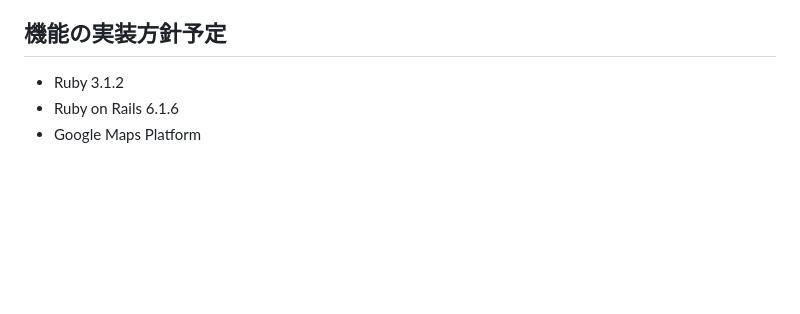
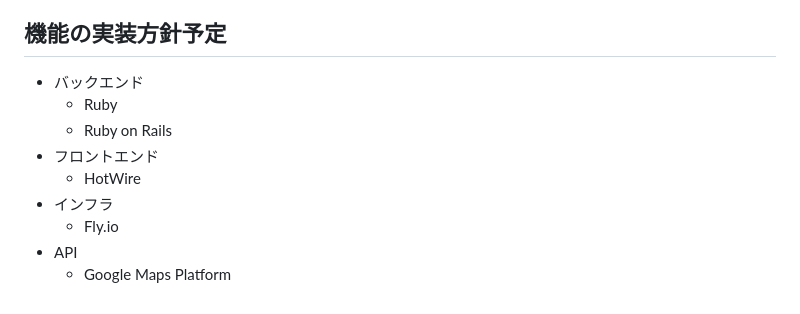
Before and after one commit to eighton46/bagel_map, a Markdown page: README.md, the part around the change. Drawn GitHub-style; blank space fills up the shorter version.

Commit message:
update: README.mdの記入

```diff
--- a/README.md
+++ b/README.md
@@ -73,7 +73,12 @@ SNS で公開します。
 - 新しいスポットを追加（Google マップ上のカテゴリーとしてはベーグル専門店ではないが、ベーグルが有名なベーカリーやカフェの追加）
 
 ## 機能の実装方針予定
-
-- Ruby 3.1.2
-- Ruby on Rails 6.1.6
-- Google Maps Platform
+- バックエンド
+  - Ruby
+  - Ruby on Rails
+- フロントエンド
+  - HotWire
+- インフラ
+  - Fly.io
+- API
+  - Google Maps Platform
```
